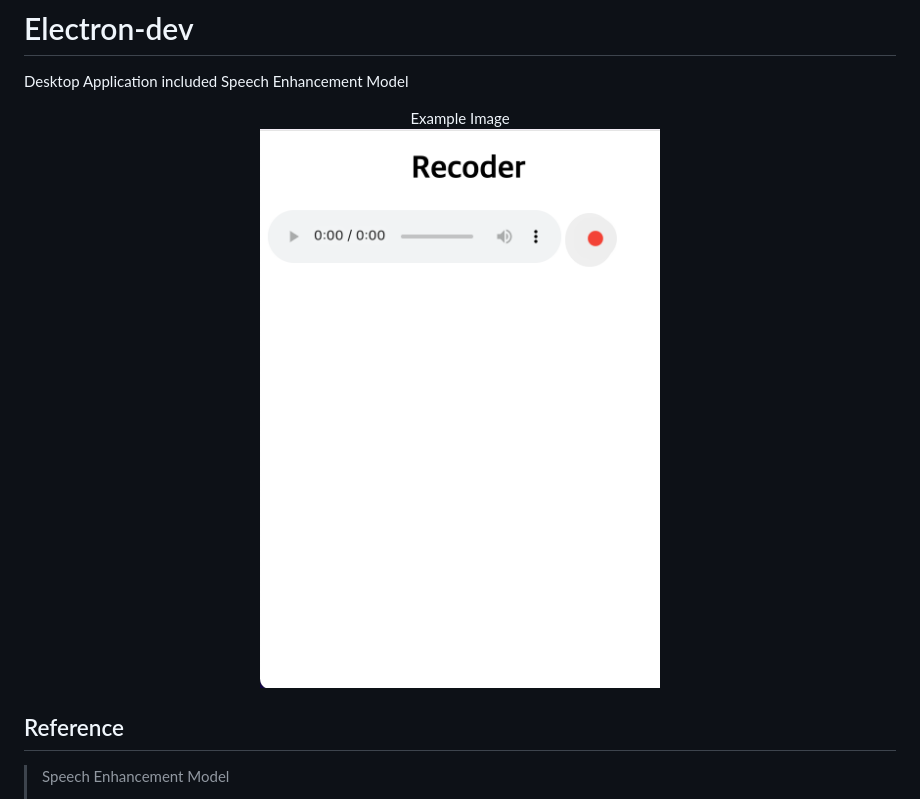
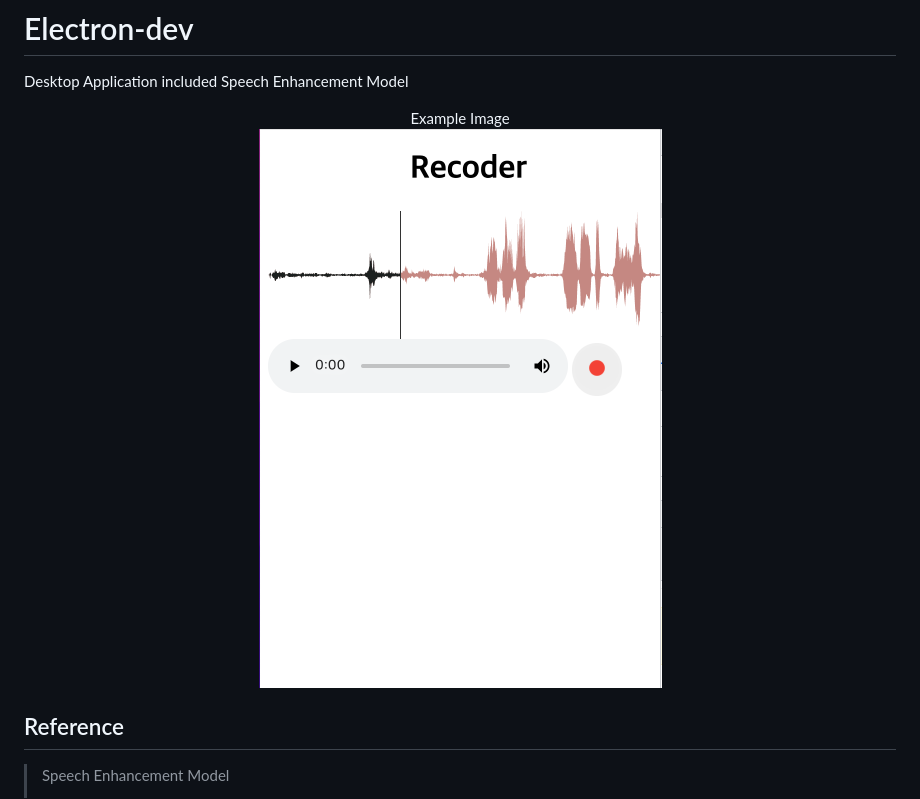
Before and after one commit to threhe13/electron-recorder, a Markdown page: README.md, the part around the change. GitHub-like rendering; pictures changed too: assets/images/demo2.png (added).

```diff
--- a/README.md
+++ b/README.md
@@ -3,7 +3,7 @@ Desktop Application included Speech Enhancement Model<br>
 
 <p align="center">
     <span>Example Image</span><br>
-    <img src="./assets/images/demo1.png" alt="demo image" width="480px">
+    <img src="./assets/images/demo2.png" alt="demo image" width="480px">
 </p>
 
 ## Reference
```
Also changed, not shown: 4 other files.
